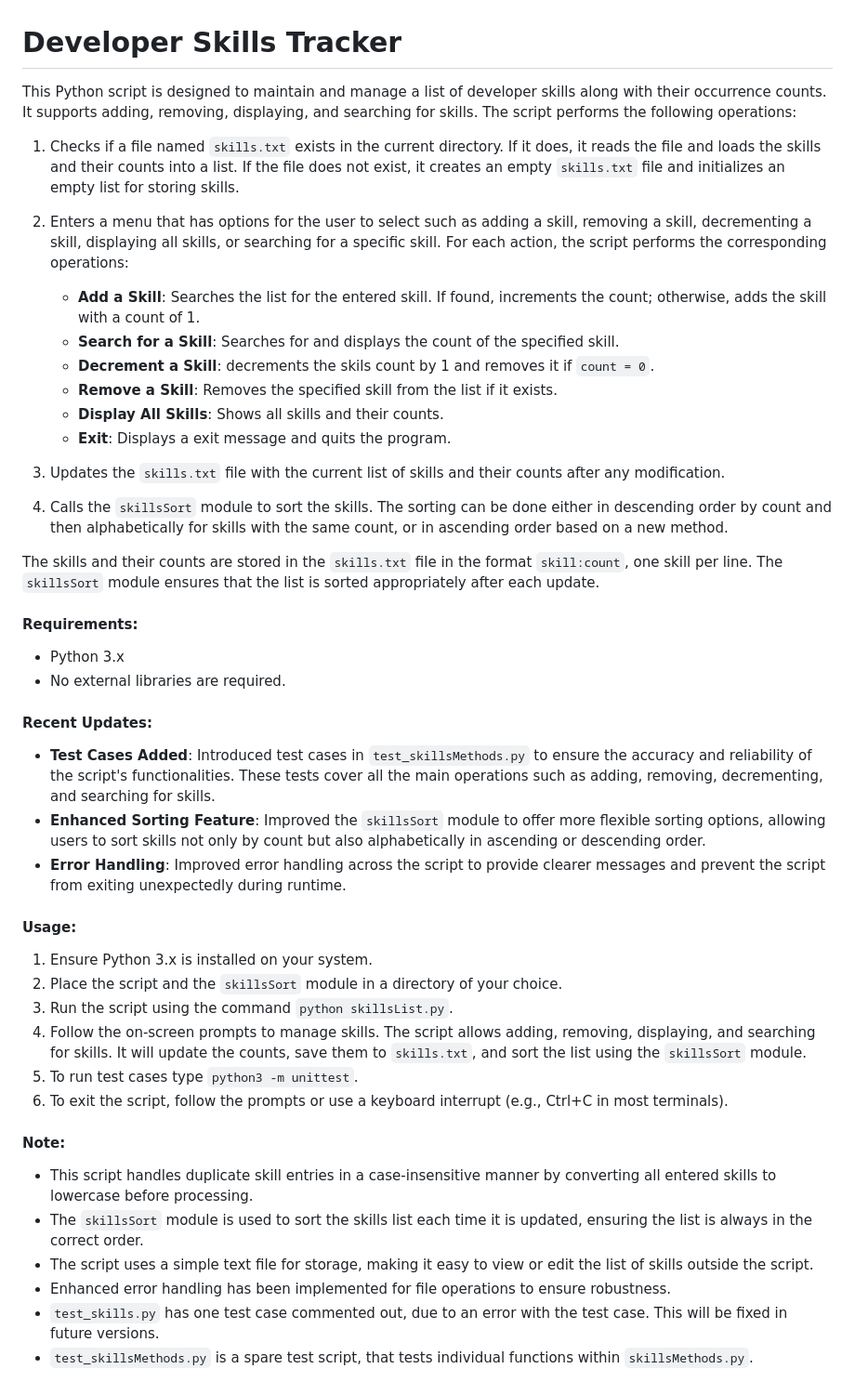
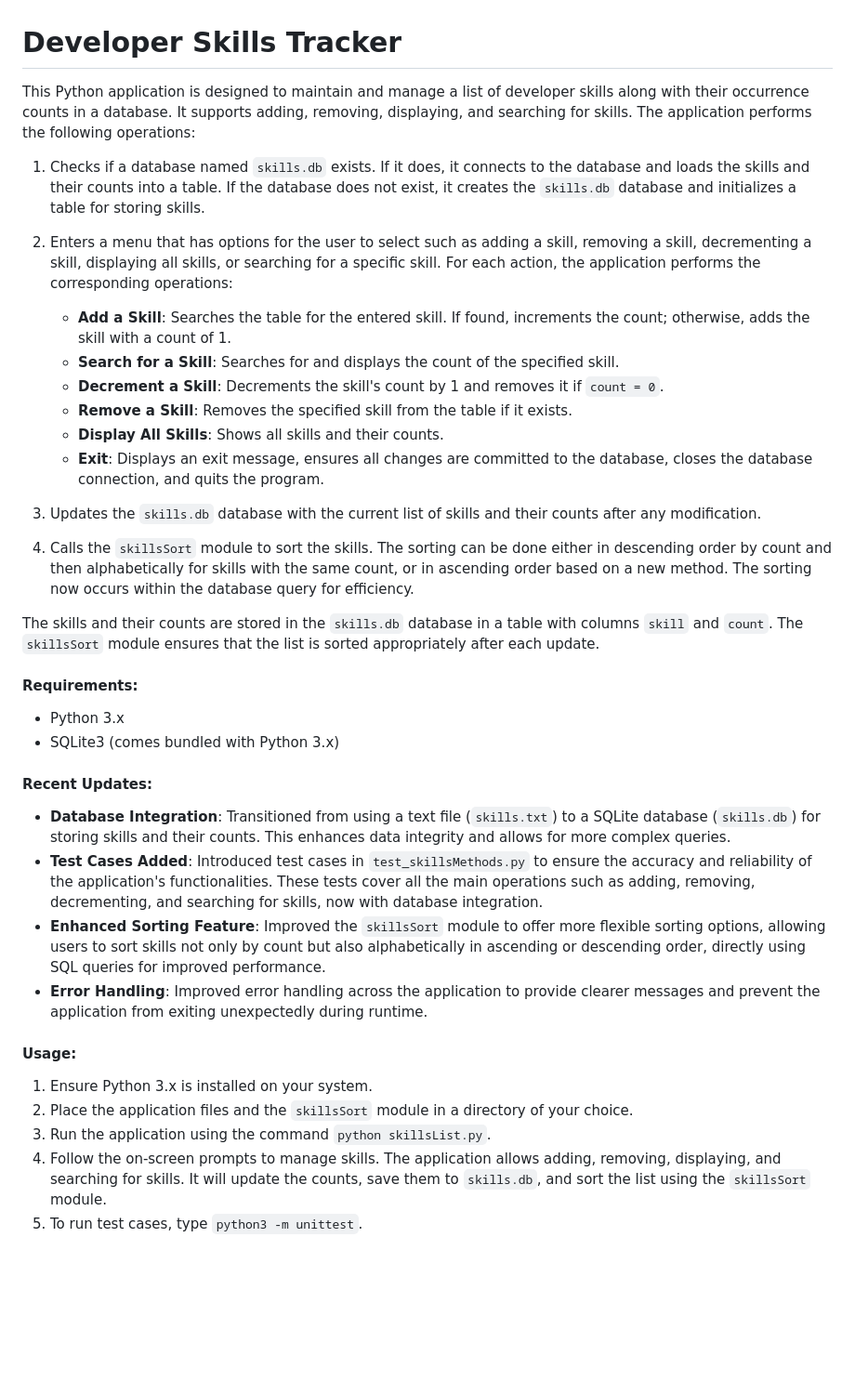
Before and after one commit to rocky7211/dev-skills-api, a Markdown page: README.md, the part around the change. Shown at 93% size. Drawn GitHub-style; blank space fills up the shorter version.

Commit message:
updated README.md to reflect database changes

```diff
--- a/README.md
+++ b/README.md
@@ -1,44 +1,36 @@
 # Developer Skills Tracker
 
-This Python script is designed to maintain and manage a list of developer skills along with their occurrence counts. It supports adding, removing, displaying, and searching for skills. The script performs the following operations:
+This Python application is designed to maintain and manage a list of developer skills along with their occurrence counts in a database. It supports adding, removing, displaying, and searching for skills. The application performs the following operations:
 
-1. Checks if a file named `skills.txt` exists in the current directory. If it does, it reads the file and loads the skills and their counts into a list. If the file does not exist, it creates an empty `skills.txt` file and initializes an empty list for storing skills.
+1. Checks if a database named `skills.db` exists. If it does, it connects to the database and loads the skills and their counts into a table. If the database does not exist, it creates the `skills.db` database and initializes a table for storing skills.
 
-2. Enters a menu that has options for the user to select such as adding a skill, removing a skill, decrementing a skill, displaying all skills, or searching for a specific skill. For each action, the script performs the corresponding operations:
-    - **Add a Skill**: Searches the list for the entered skill. If found, increments the count; otherwise, adds the skill with a count of 1.
+2. Enters a menu that has options for the user to select such as adding a skill, removing a skill, decrementing a skill, displaying all skills, or searching for a specific skill. For each action, the application performs the corresponding operations:
+    - **Add a Skill**: Searches the table for the entered skill. If found, increments the count; otherwise, adds the skill with a count of 1.
     - **Search for a Skill**: Searches for and displays the count of the specified skill.
-    - **Decrement a Skill**: decrements the skils count by 1 and removes it if `count = 0`.
-    - **Remove a Skill**: Removes the specified skill from the list if it exists.
+    - **Decrement a Skill**: Decrements the skill's count by 1 and removes it if `count = 0`.
+    - **Remove a Skill**: Removes the specified skill from the table if it exists.
     - **Display All Skills**: Shows all skills and their counts.
-    - **Exit**: Displays a exit message and quits the program.
+    - **Exit**: Displays an exit message, ensures all changes are committed to the database, closes the database connection, and quits the program.
 
-3. Updates the `skills.txt` file with the current list of skills and their counts after any modification.
+3. Updates the `skills.db` database with the current list of skills and their counts after any modification.
 
-4. Calls the `skillsSort` module to sort the skills. The sorting can be done either in descending order by count and then alphabetically for skills with the same count, or in ascending order based on a new method.
+4. Calls the `skillsSort` module to sort the skills. The sorting can be done either in descending order by count and then alphabetically for skills with the same count, or in ascending order based on a new method. The sorting now occurs within the database query for efficiency.
 
-The skills and their counts are stored in the `skills.txt` file in the format `skill:count`, one skill per line. The `skillsSort` module ensures that the list is sorted appropriately after each update.
+The skills and their counts are stored in the `skills.db` database in a table with columns `skill` and `count`. The `skillsSort` module ensures that the list is sorted appropriately after each update.
 
 #### Requirements:
 - Python 3.x
-- No external libraries are required.
+- SQLite3 (comes bundled with Python 3.x)
 
 #### Recent Updates:
-- **Test Cases Added**: Introduced test cases in `test_skillsMethods.py` to ensure the accuracy and reliability of the script's functionalities. These tests cover all the main operations such as adding, removing, decrementing, and searching for skills.
-- **Enhanced Sorting Feature**: Improved the `skillsSort` module to offer more flexible sorting options, allowing users to sort skills not only by count but also alphabetically in ascending or descending order.
-- **Error Handling**: Improved error handling across the script to provide clearer messages and prevent the script from exiting unexpectedly during runtime.
+- **Database Integration**: Transitioned from using a text file (`skills.txt`) to a SQLite database (`skills.db`) for storing skills and their counts. This enhances data integrity and allows for more complex queries.
+- **Test Cases Added**: Introduced test cases in `test_skillsMethods.py` to ensure the accuracy and reliability of the application's functionalities. These tests cover all the main operations such as adding, removing, decrementing, and searching for skills, now with database integration.
+- **Enhanced Sorting Feature**: Improved the `skillsSort` module to offer more flexible sorting options, allowing users to sort skills not only by count but also alphabetically in ascending or descending order, directly using SQL queries for improved performance.
+- **Error Handling**: Improved error handling across the application to provide clearer messages and prevent the application from exiting unexpectedly during runtime.
 
 #### Usage:
 1. Ensure Python 3.x is installed on your system.
-2. Place the script and the `skillsSort` module in a directory of your choice.
-3. Run the script using the command `python skillsList.py`.
-4. Follow the on-screen prompts to manage skills. The script allows adding, removing, displaying, and searching for skills. It will update the counts, save them to `skills.txt`, and sort the list using the `skillsSort` module.
-5. To run test cases type `python3 -m unittest`.
-6. To exit the script, follow the prompts or use a keyboard interrupt (e.g., Ctrl+C in most terminals).
-
-#### Note:
-- This script handles duplicate skill entries in a case-insensitive manner by converting all entered skills to lowercase before processing.
-- The `skillsSort` module is used to sort the skills list each time it is updated, ensuring the list is always in the correct order.
-- The script uses a simple text file for storage, making it easy to view or edit the list of skills outside the script.
-- Enhanced error handling has been implemented for file operations to ensure robustness.
-- `test_skills.py` has one test case commented out, due to an error with the test case. This will be fixed in future versions.
-- `test_skillsMethods.py` is a spare test script, that tests individual functions within `skillsMethods.py`.
+2. Place the application files and the `skillsSort` module in a directory of your choice.
+3. Run the application using the command `python skillsList.py`.
+4. Follow the on-screen prompts to manage skills. The application allows adding, removing, displaying, and searching for skills. It will update the counts, save them to `skills.db`, and sort the list using the `skillsSort` module.
+5. To run test cases, type `python3 -m unittest`.
```
